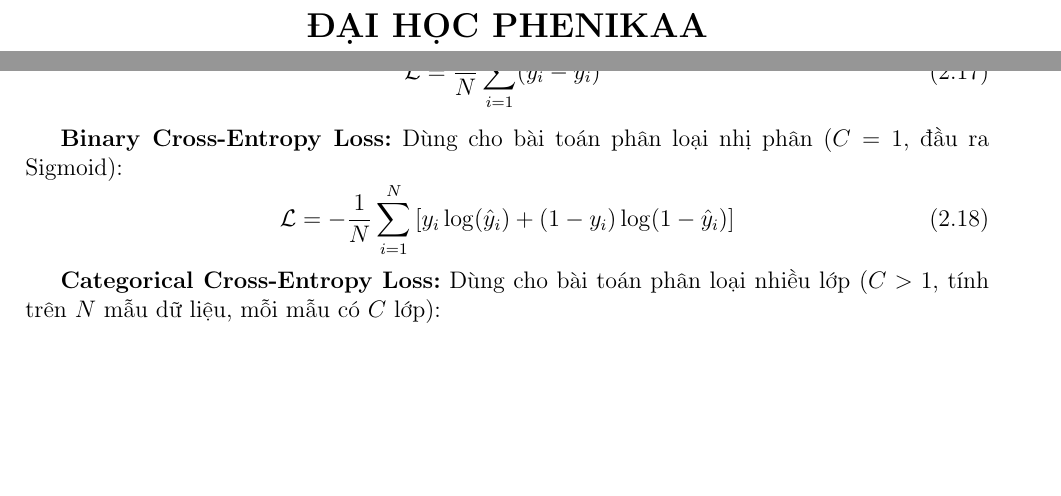
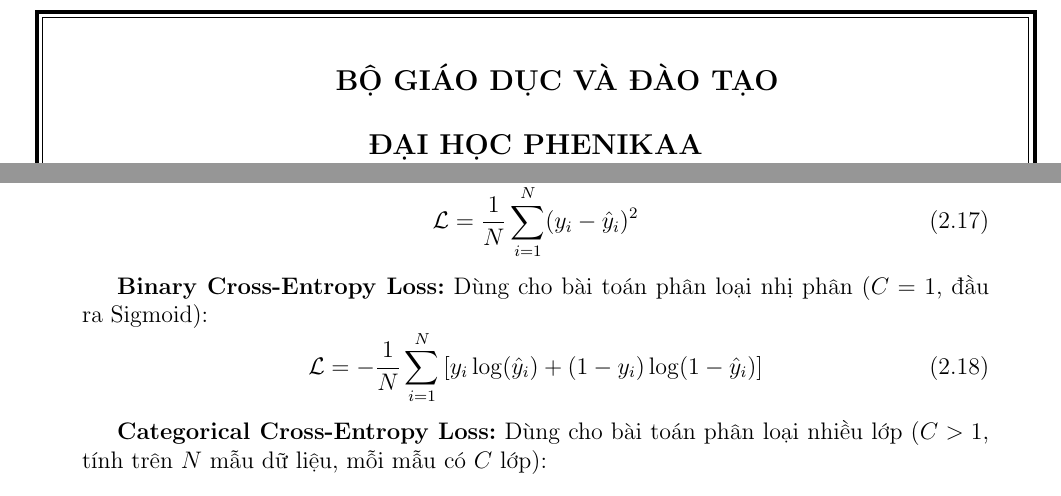
Before and after one commit to thyelmot/BAO_CAO_NHAP_MON_TRI_TUE_NHAN_TAO, a LaTeX document (bao_cao_latex/ban_nop.tex): two parts of pages 1 and 9 of 21, joined at a grey line, cut at the place of the change, the shorter picture padded with empty space. Compiled offline with pdfLaTeX.

Commit message:
Cập nhật báo cáo LaTeX và file kết quả

```diff
--- a/bao_cao_latex/ban_nop.tex
+++ b/bao_cao_latex/ban_nop.tex
@@ -7,6 +7,8 @@
 \usepackage{geometry}
 \usepackage{float}
 \usepackage{hyperref}
+\usepackage{tikz}
+\usetikzlibrary{calc}
 
 % --- THƯ VIỆN ÉP KHOẢNG TRẮNG ---
 \usepackage{titlesec}
@@ -18,7 +20,7 @@
 \titlespacing*{\subsection}{0pt}{10pt}{5pt}
 
 % Cấu hình margin
-\geometry{a4paper, margin=2cm}
+\geometry{a4paper, left=3cm, right=2cm, top=2cm, bottom=2cm}
 
 % Cấu hình link
 \hypersetup{
@@ -33,7 +35,13 @@
 
 % ================= TRANG BÌA =================
 \begin{titlepage}
+    \begin{tikzpicture}[remember picture, overlay]
+        % Khung ngoài
+        \draw[line width = 2pt] ($(current page.north west) + (2.2cm,-1.2cm)$) rectangle ($(current page.south east) + (-1.2cm,1.2cm)$);
+        % Khung trong
+        \draw[line width = 0.5pt] ($(current page.north west) + (2.3cm,-1.3cm)$) rectangle ($(current page.south east) + (-1.3cm,1.3cm)$);
+    \end{tikzpicture}
     \centering
     \vspace*{0.5cm}
-    \Large \textbf{ĐẠI HỌC PHENIKAA} \\
-    \Large \textbf{TRƯỜNG CÔNG NGHỆ THÔNG TIN PHENIKAA} \\
+    \large \textbf{BỘ GIÁO DỤC VÀ ĐÀO TẠO} \\
+    \large \textbf{ĐẠI HỌC PHENIKAA} \\
```
Also changed, not shown: bao_cao_de_so_5.pdf (added), bao_cao_latex/ban_nop.pdf (added), bao_cao_latex/ban_nop.tex (5 more changed lines), 11 other files.
